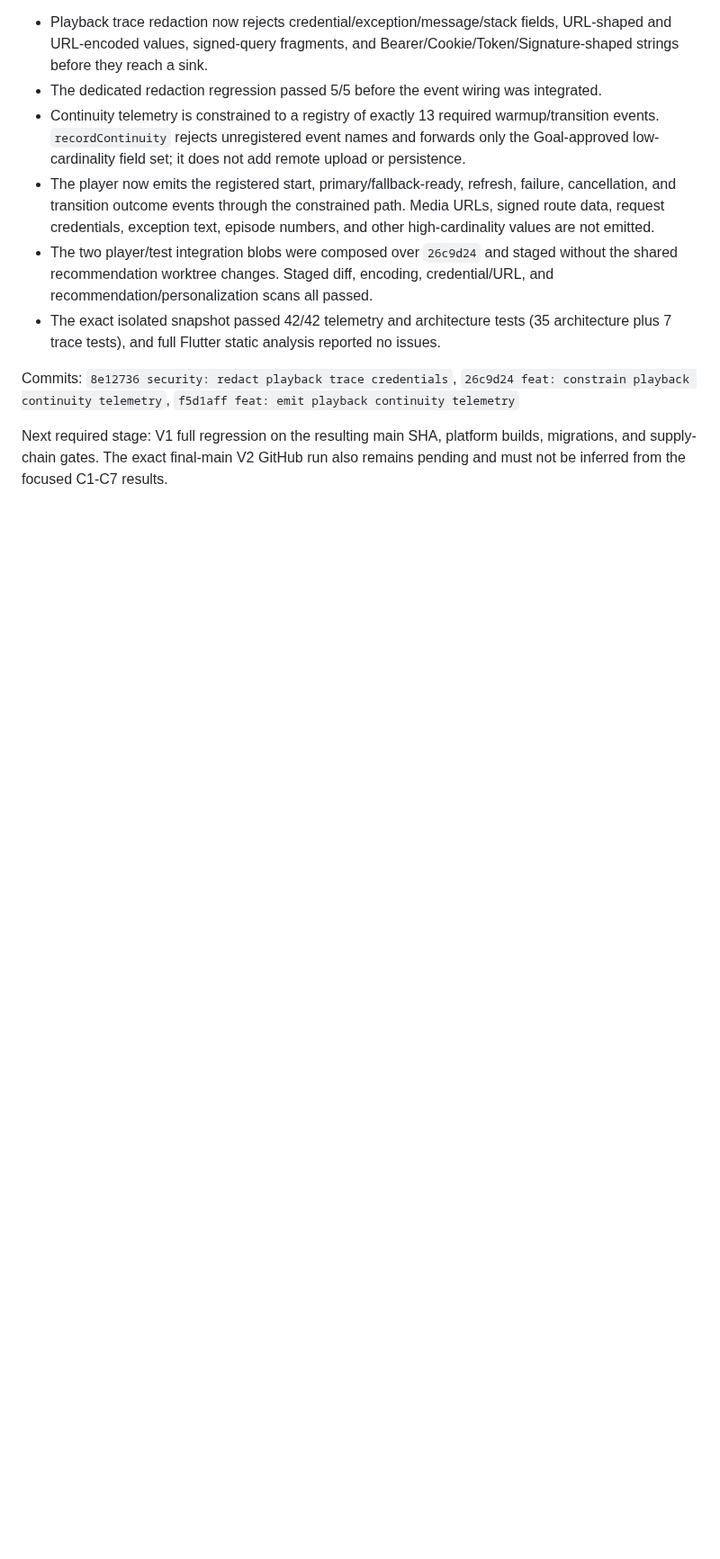
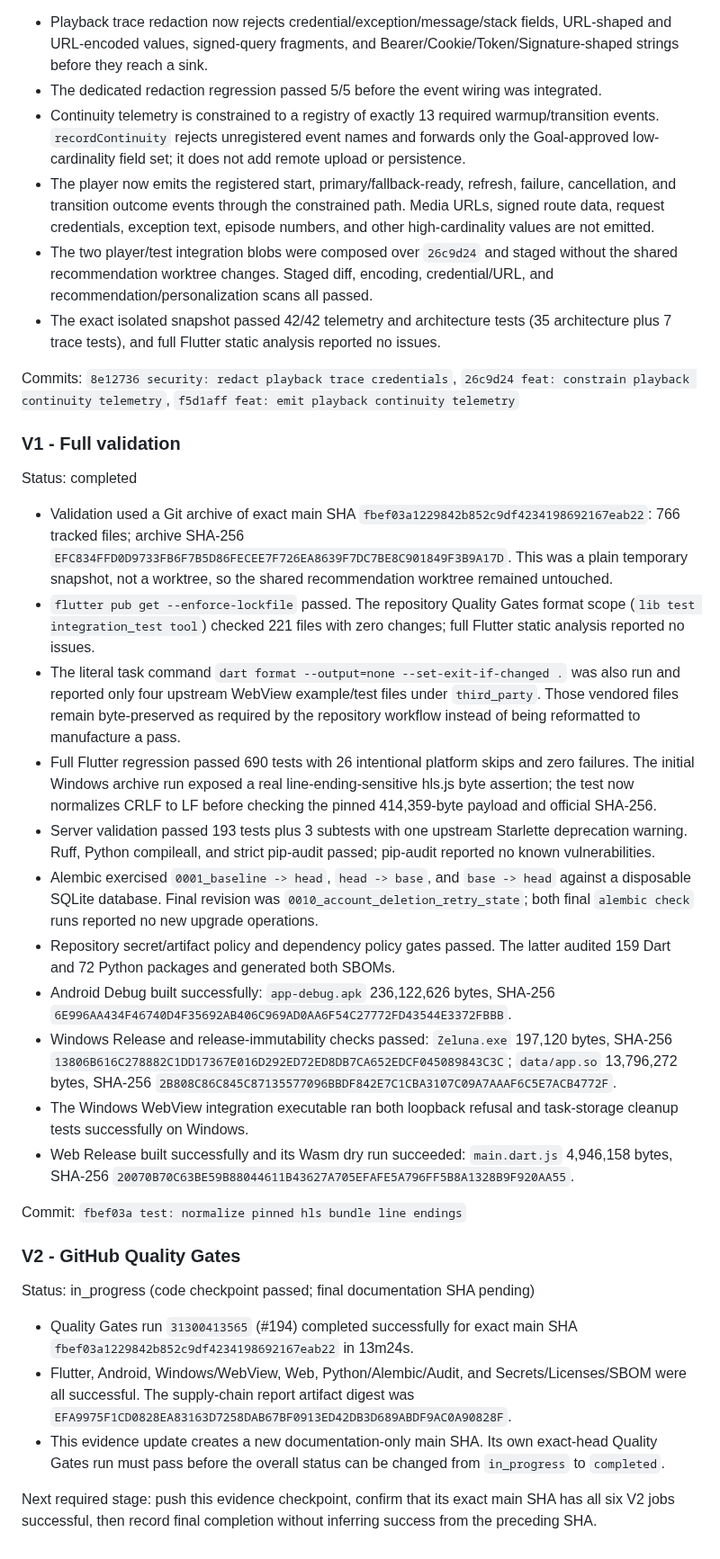
Before and after one commit to fanyong07/Zeluna, a Markdown page: docs/engineering-goal-progress.md, the part around the change. Shown at 90% size. GitHub-like rendering; blank space fills up the shorter version.

Commit message:
docs: record playback continuity validation

```diff
--- a/docs/engineering-goal-progress.md
+++ b/docs/engineering-goal-progress.md
@@ -2312,6 +2312,63 @@ Commits: `8e12736 security: redact playback trace credentials`,
 `26c9d24 feat: constrain playback continuity telemetry`,
 `f5d1aff feat: emit playback continuity telemetry`
 
-Next required stage: V1 full regression on the resulting main SHA, platform
-builds, migrations, and supply-chain gates. The exact final-main V2 GitHub run
-also remains pending and must not be inferred from the focused C1-C7 results.
+### V1 - Full validation
+
+Status: completed
+
+- Validation used a Git archive of exact main SHA
+  `fbef03a1229842b852c9df4234198692167eab22`: 766 tracked files; archive
+  SHA-256 `EFC834FFD0D9733FB6F7B5D86FECEE7F726EA8639F7DC7BE8C901849F3B9A17D`.
+  This was a plain temporary snapshot, not a worktree, so the shared
+  recommendation worktree remained untouched.
+- `flutter pub get --enforce-lockfile` passed. The repository Quality Gates
+  format scope (`lib test integration_test tool`) checked 221 files with zero
+  changes; full Flutter static analysis reported no issues.
+- The literal task command `dart format --output=none --set-exit-if-changed .`
+  was also run and reported only four upstream WebView example/test files under
+  `third_party`. Those vendored files remain byte-preserved as required by the
+  repository workflow instead of being reformatted to manufacture a pass.
+- Full Flutter regression passed 690 tests with 26 intentional platform skips
+  and zero failures. The initial Windows archive run exposed a real
+  line-ending-sensitive hls.js byte assertion; the test now normalizes CRLF to
+  LF before checking the pinned 414,359-byte payload and official SHA-256.
+- Server validation passed 193 tests plus 3 subtests with one upstream
+  Starlette deprecation warning. Ruff, Python compileall, and strict pip-audit
+  passed; pip-audit reported no known vulnerabilities.
+- Alembic exercised `0001_baseline -> head`, `head -> base`, and `base -> head`
+  against a disposable SQLite database. Final revision was
+  `0010_account_deletion_retry_state`; both final `alembic check` runs reported
+  no new upgrade operations.
+- Repository secret/artifact policy and dependency policy gates passed. The
+  latter audited 159 Dart and 72 Python packages and generated both SBOMs.
+- Android Debug built successfully: `app-debug.apk` 236,122,626 bytes,
+  SHA-256 `6E996AA434F46740D4F35692AB406C969AD0AA6F54C27772FD43544E3372FBBB`.
+- Windows Release and release-immutability checks passed: `Zeluna.exe` 197,120
+  bytes, SHA-256 `13806B616C278882C1DD17367E016D292ED72ED8DB7CA652EDCF045089843C3C`;
+  `data/app.so` 13,796,272 bytes, SHA-256
+  `2B808C86C845C87135577096BBDF842E7C1CBA3107C09A7AAAF6C5E7ACB4772F`.
+- The Windows WebView integration executable ran both loopback refusal and
+  task-storage cleanup tests successfully on Windows.
+- Web Release built successfully and its Wasm dry run succeeded:
+  `main.dart.js` 4,946,158 bytes, SHA-256
+  `20070B70C63BE59B88044611B43627A705EFAFE5A796FF5B8A1328B9F920AA55`.
+
+Commit: `fbef03a test: normalize pinned hls bundle line endings`
+
+### V2 - GitHub Quality Gates
+
+Status: in_progress (code checkpoint passed; final documentation SHA pending)
+
+- Quality Gates run `31300413565` (#194) completed successfully for exact main
+  SHA `fbef03a1229842b852c9df4234198692167eab22` in 13m24s.
+- Flutter, Android, Windows/WebView, Web, Python/Alembic/Audit, and
+  Secrets/Licenses/SBOM were all successful. The supply-chain report artifact
+  digest was
+  `EFA9975F1CD0828EA83163D7258DAB67BF0913ED42DB3D689ABDF9AC0A90828F`.
+- This evidence update creates a new documentation-only main SHA. Its own
+  exact-head Quality Gates run must pass before the overall status can be
+  changed from `in_progress` to `completed`.
+
+Next required stage: push this evidence checkpoint, confirm that its exact main
+SHA has all six V2 jobs successful, then record final completion without
+inferring success from the preceding SHA.
```
